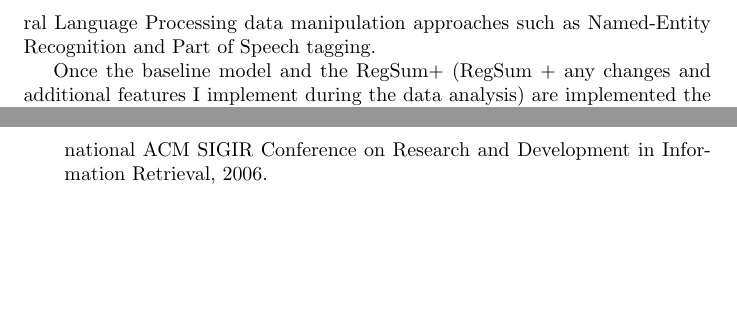
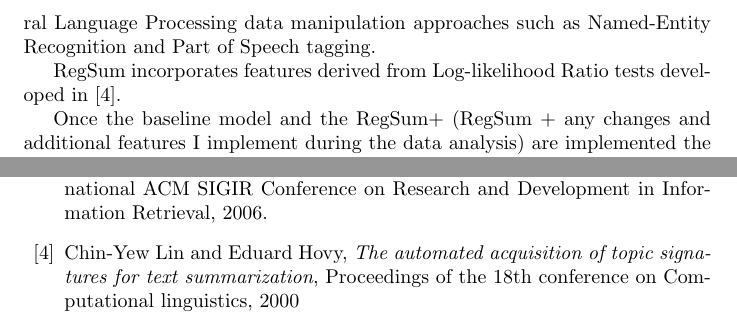
Before and after one commit to nathan-gilbert/mlnd-capstone-project, a LaTeX paper (final-paper/final-report.tex): two parts of pages 4 and 5 of 5, joined at a grey line, cut so that both start at the same text, the shorter picture padded with empty space. Compiled offline with pdfLaTeX.

Commit message:
more regsum work and notes

```diff
--- a/final-paper/final-report.tex
+++ b/final-paper/final-report.tex
@@ -140,6 +140,9 @@ approaches to summarization as well as features drawn from standard Natural
 Language Processing data manipulation approaches such as Named-Entity
 Recognition and Part of Speech tagging.
 
+RegSum incorporates features derived from Log-likelihood Ratio tests developed
+in \cite{TPSIG}.
+
 Once the baseline model and the RegSum+ (RegSum + any changes and additional
 features I implement during the data analysis) are implemented the RegSum+ model
 will need to tuned. Many variations of the feature set and hyperparameters will
@@ -177,8 +180,13 @@ this time.
     Proceedings of the 14th Conference of the European Chapter of the Association for Computational Linguistics, 2014.
     \bibitem{COMP}
     Ani Nenkova, Lucy Vanderwende, and Kathleen McKeown,
-    A Compositional Context Sensitive Multi-document Summarizer: Exploring the Factors That Influence Summarization,
+    \emph{A Compositional Context Sensitive Multi-document Summarizer: Exploring the Factors That Influence Summarization},
     Proceedings of the 29th Annual International ACM SIGIR Conference on Research and Development in Information Retrieval, 2006.
+    \bibitem{TPSIG}
+    Chin-Yew Lin and Eduard Hovy,
+    \emph{The automated acquisition of topic signatures for text summarization},
+    Proceedings of the 18th conference on Computational linguistics,
+    2000
 \end{thebibliography}
 
 \end{document}
```
Also changed, not shown: docs/notes.md (+1 -0 lines), final-paper/final-report.tex (2 more changed lines), 1 other file.
